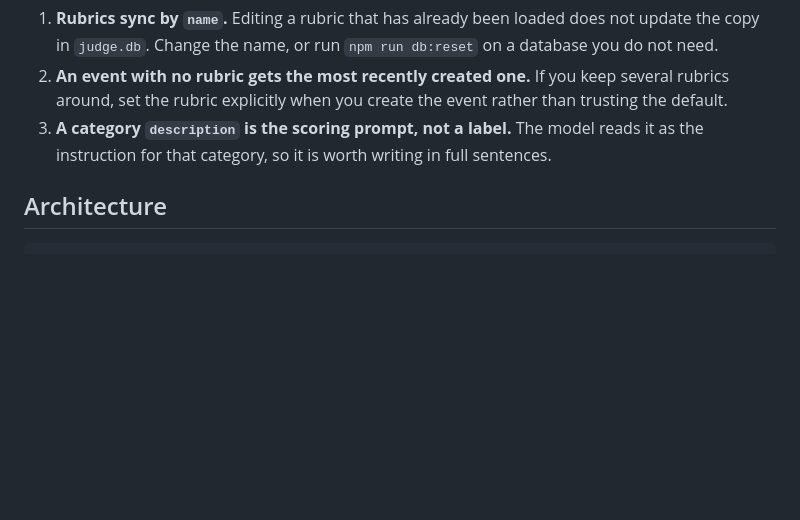
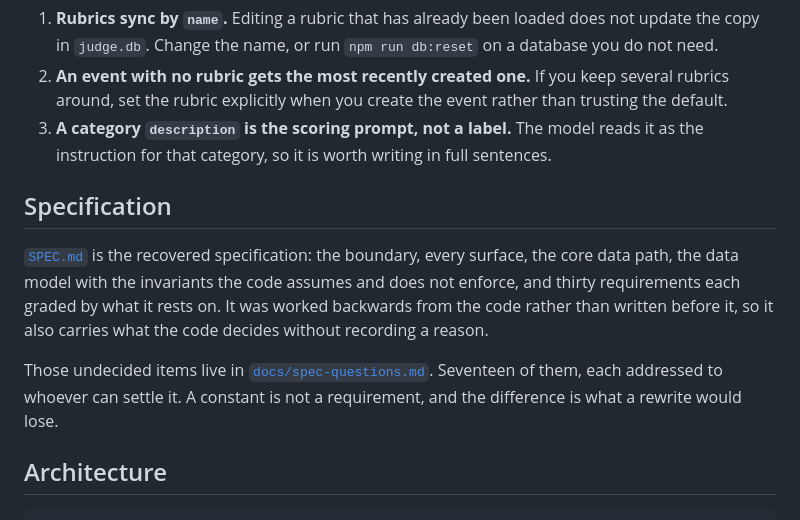
Before and after one commit to SanvioLabs/sanviolabs-virtual-judge, a Markdown page: README.md, the part around the change. GitHub-like rendering; blank space fills up the shorter version.

````diff
--- a/README.md
+++ b/README.md
@@ -289,6 +289,18 @@ Three notes worth knowing before an event:
 3. **A category `description` is the scoring prompt, not a label.** The model reads it
    as the instruction for that category, so it is worth writing in full sentences.
 
+## Specification
+
+[`SPEC.md`](SPEC.md) is the recovered specification: the boundary, every surface,
+the core data path, the data model with the invariants the code assumes and does
+not enforce, and thirty requirements each graded by what it rests on. It was
+worked backwards from the code rather than written before it, so it also carries
+what the code decides without recording a reason.
+
+Those undecided items live in [`docs/spec-questions.md`](docs/spec-questions.md).
+Seventeen of them, each addressed to whoever can settle it. A constant is not a
+requirement, and the difference is what a rewrite would lose.
+
 ## Architecture
 
 ```
````
Also changed, not shown: SPEC.md (added, +299 -0 lines), docs/spec-questions.md (added, +183 -0 lines).
